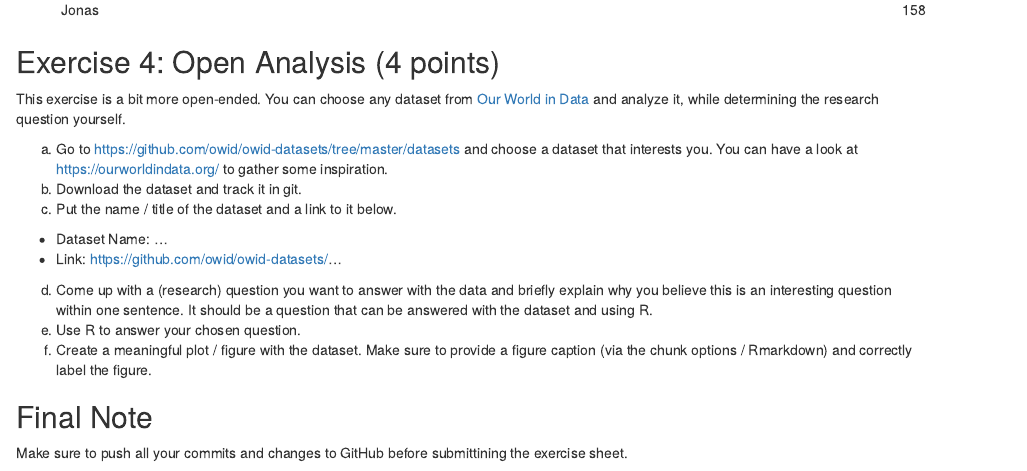
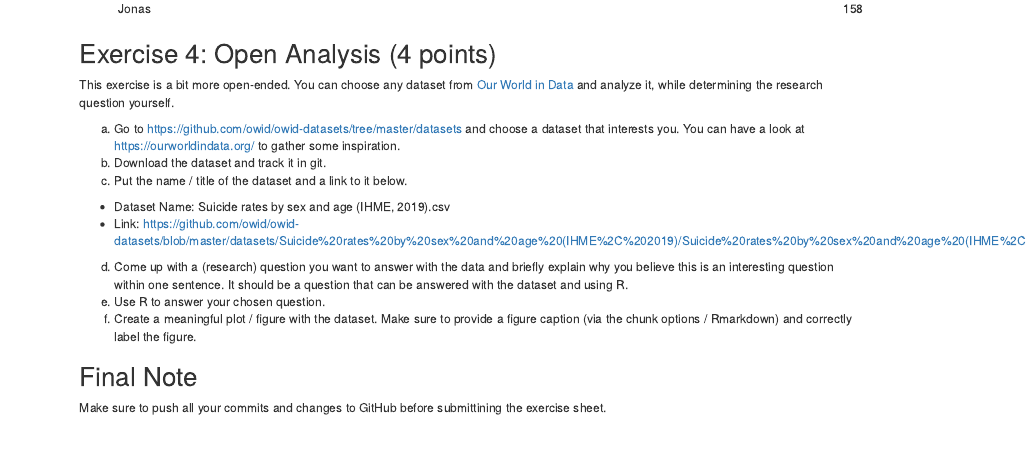
Before and after one commit to wntamanda/exeRcise-sheet-3, an R Markdown document (ExerciseSheet_3_TEMPLATE.Rmd): the page in a window 1100 px wide, from 4510 px down before the commit and from 3880 px down after it, so that both start at the same text. Rendered offline with R 4.5, knitr and Pandoc, with nearby package versions; drawn as R Markdown's standard HTML page in place of the format the file asks for.

Commit message:
Task 4c: Added dataset name and link

```diff
--- a/ExerciseSheet_3_TEMPLATE.Rmd
+++ b/ExerciseSheet_3_TEMPLATE.Rmd
@@ -188,8 +188,8 @@ a)  Go to <https://github.com/owid/owid-datasets/tree/master/datasets>
 b)  Download the dataset and track it in git.
 c)  Put the name / title of the dataset and a link to it below.
 
--   Dataset Name: ...
--   Link: <https://github.com/owid/owid-datasets/>...
+-   Dataset Name: Suicide rates by sex and age (IHME, 2019).csv
+-   Link: <https://github.com/owid/owid-datasets/blob/master/datasets/Suicide%20rates%20by%20sex%20and%20age%20(IHME%2C%202019)/Suicide%20rates%20by%20sex%20and%20age%20(IHME%2C%202019).csv>
 
 d)  Come up with a (research) question you want to answer with the data
     and briefly explain why you believe this is an interesting question
```
Also changed, not shown: 1 other file.
